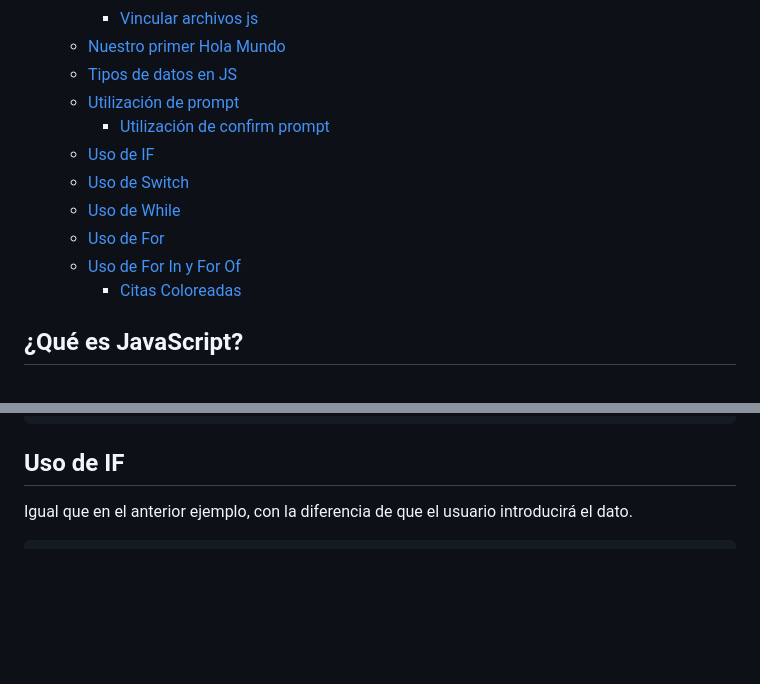
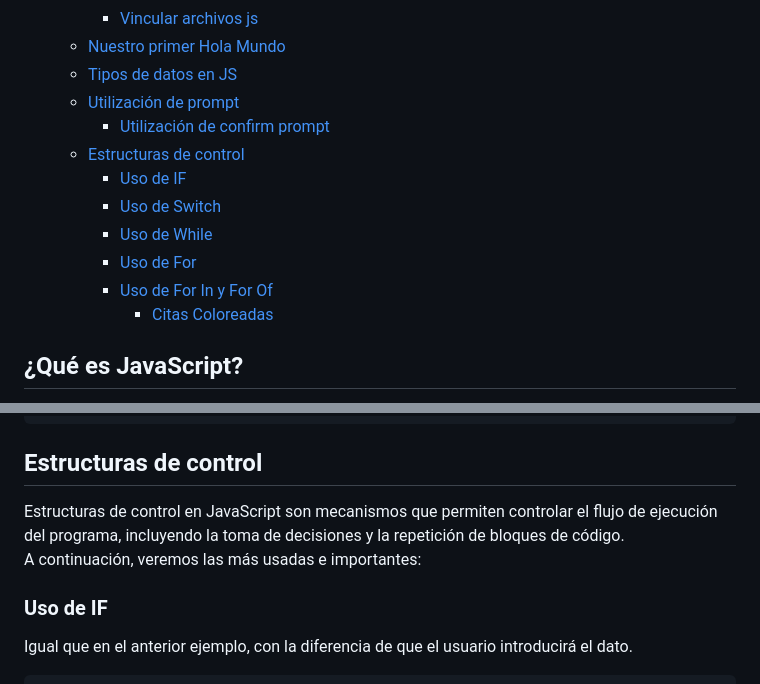
Before and after one commit to FranDona/JAVASCRIPT_Doc, a Markdown page: README.md, 2 parts joined by grey strips. Drawn GitHub-style; blank space fills up the shorter version.

Commit message:
[#] Estructuras de control

````diff
--- a/README.md
+++ b/README.md
@@ -18,11 +18,12 @@
   - [Tipos de datos en JS](#tipos-de-datos-en-js)
   - [Utilización de prompt](#utilización-de-prompt)
     - [Utilización de confirm prompt](#utilización-de-confirm-prompt)
-  - [Uso de IF](#uso-de-if)
-  - [Uso de Switch](#uso-de-switch)
-  - [Uso de While](#uso-de-while)
-  - [Uso de For](#uso-de-for)
-  - [Uso de For In y For Of](#uso-de-for-in-y-for-of)
+  - [Estructuras de control](#estructuras-de-control)
+    - [Uso de IF](#uso-de-if)
+    - [Uso de Switch](#uso-de-switch)
+    - [Uso de While](#uso-de-while)
+    - [Uso de For](#uso-de-for)
+    - [Uso de For In y For Of](#uso-de-for-in-y-for-of)
       - [Citas Coloreadas](#citas-coloreadas)
 
 
@@ -131,7 +132,12 @@ if (pregunta == true) {
 }
 ```
 
-## Uso de IF
+## Estructuras de control
+
+Estructuras de control en JavaScript son mecanismos que permiten controlar el flujo de ejecución del programa, incluyendo la toma de decisiones y la repetición de bloques de código.<br>
+A continuación, veremos las más usadas e importantes:
+
+### Uso de IF
 
 Igual que en el anterior ejemplo, con la diferencia de que el usuario introducirá el dato.
 
````
Also changed, not shown: other parts of README.md (+4 -4 lines).
